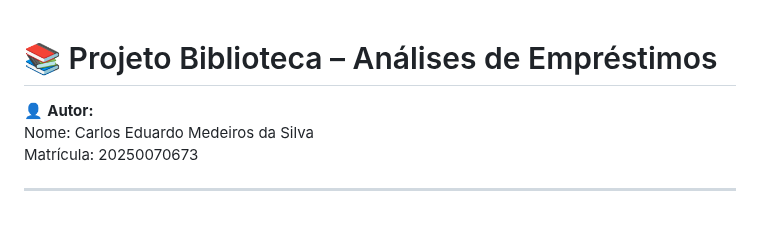
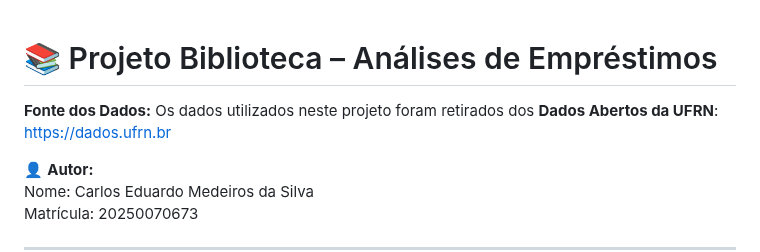
Before and after one commit to Carlos98770/dca3702-aed2, a Markdown page: unity_1/README.md, the part around the change. Rendered like a GitHub page; blank space fills up the shorter version.

Commit message:
ajustando o readme

```diff
--- a/unity_1/README.md
+++ b/unity_1/README.md
@@ -1,4 +1,6 @@
 # 📚 Projeto Biblioteca – Análises de Empréstimos
+
+**Fonte dos Dados:** Os dados utilizados neste projeto foram retirados dos **Dados Abertos da UFRN**: [https://dados.ufrn.br](https://dados.ufrn.br)
 
 👤 **Autor:**
 Nome: Carlos Eduardo Medeiros da Silva
```
